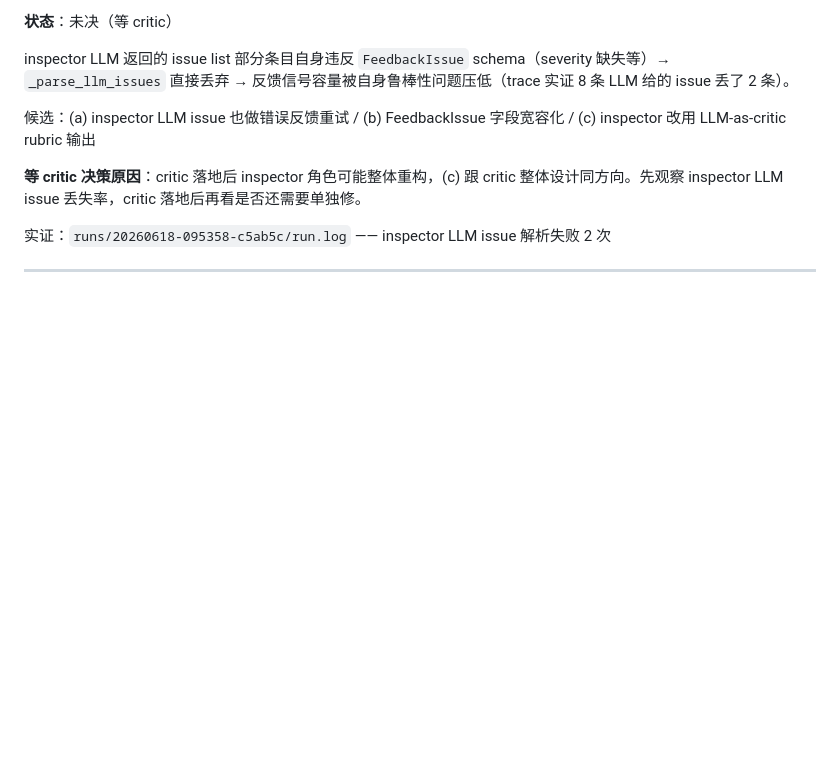
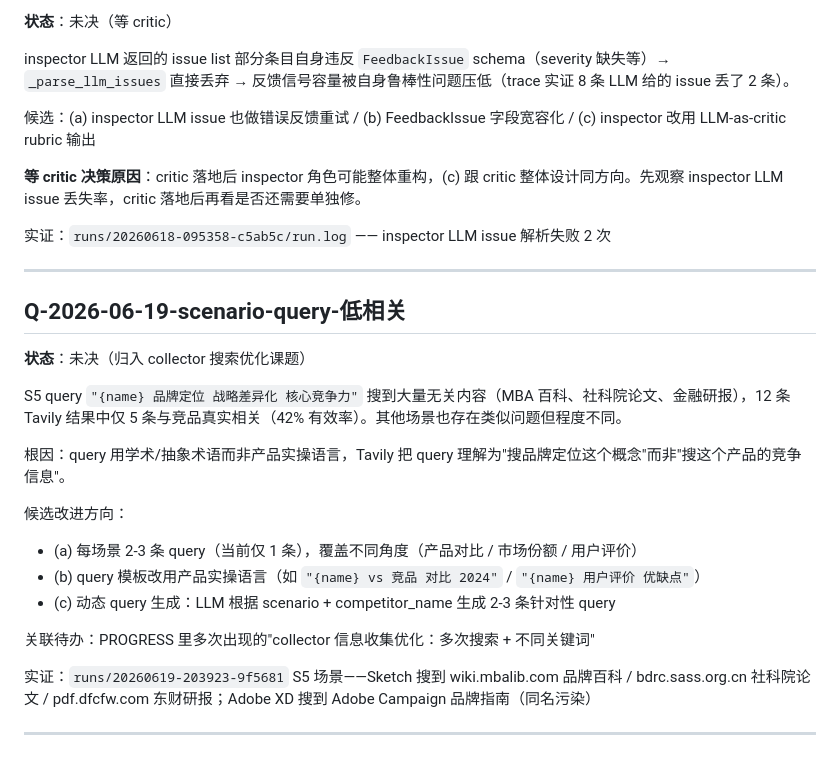
Before and after one commit to OPENW1NDOW/PentaScope, a Markdown page: OPEN_QUESTIONS.md, the part around the change. GitHub-like rendering; blank space fills up the shorter version.

Commit message:
docs: 记录 Q-2026-06-19-scenario-query-低相关（搜索 query 策略问题）

```diff
--- a/OPEN_QUESTIONS.md
+++ b/OPEN_QUESTIONS.md
@@ -115,3 +115,22 @@ inspector LLM 返回的 issue list 部分条目自身违反 `FeedbackIssue` sche
 实证：`runs/20260618-095358-c5ab5c/run.log` —— inspector LLM issue 解析失败 2 次
 
 ---
+
+## Q-2026-06-19-scenario-query-低相关
+
+**状态**：未决（归入 collector 搜索优化课题）
+
+S5 query `"{name} 品牌定位 战略差异化 核心竞争力"` 搜到大量无关内容（MBA 百科、社科院论文、金融研报），12 条 Tavily 结果中仅 5 条与竞品真实相关（42% 有效率）。其他场景也存在类似问题但程度不同。
+
+根因：query 用学术/抽象术语而非产品实操语言，Tavily 把 query 理解为"搜品牌定位这个概念"而非"搜这个产品的竞争信息"。
+
+候选改进方向：
+- (a) 每场景 2-3 条 query（当前仅 1 条），覆盖不同角度（产品对比 / 市场份额 / 用户评价）
+- (b) query 模板改用产品实操语言（如 `"{name} vs 竞品 对比 2024"` / `"{name} 用户评价 优缺点"`）
+- (c) 动态 query 生成：LLM 根据 scenario + competitor_name 生成 2-3 条针对性 query
+
+关联待办：PROGRESS 里多次出现的"collector 信息收集优化：多次搜索 + 不同关键词"
+
+实证：`runs/20260619-203923-9f5681` S5 场景——Sketch 搜到 wiki.mbalib.com 品牌百科 / bdrc.sass.org.cn 社科院论文 / pdf.dfcfw.com 东财研报；Adobe XD 搜到 Adobe Campaign 品牌指南（同名污染）
+
+---
```
